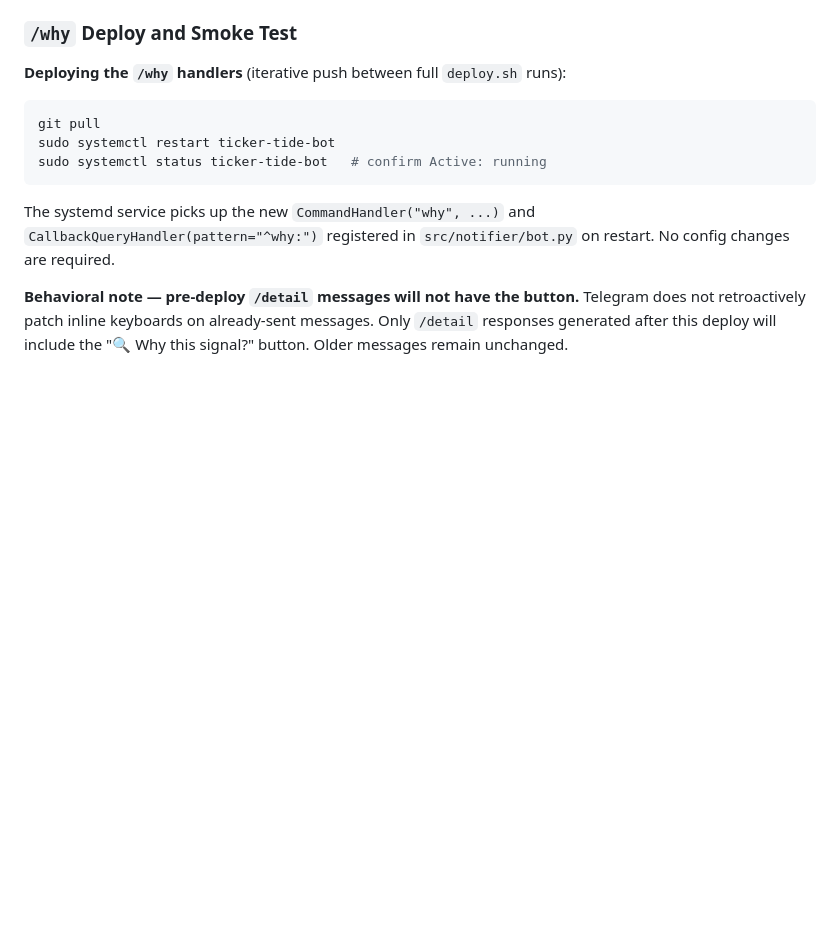
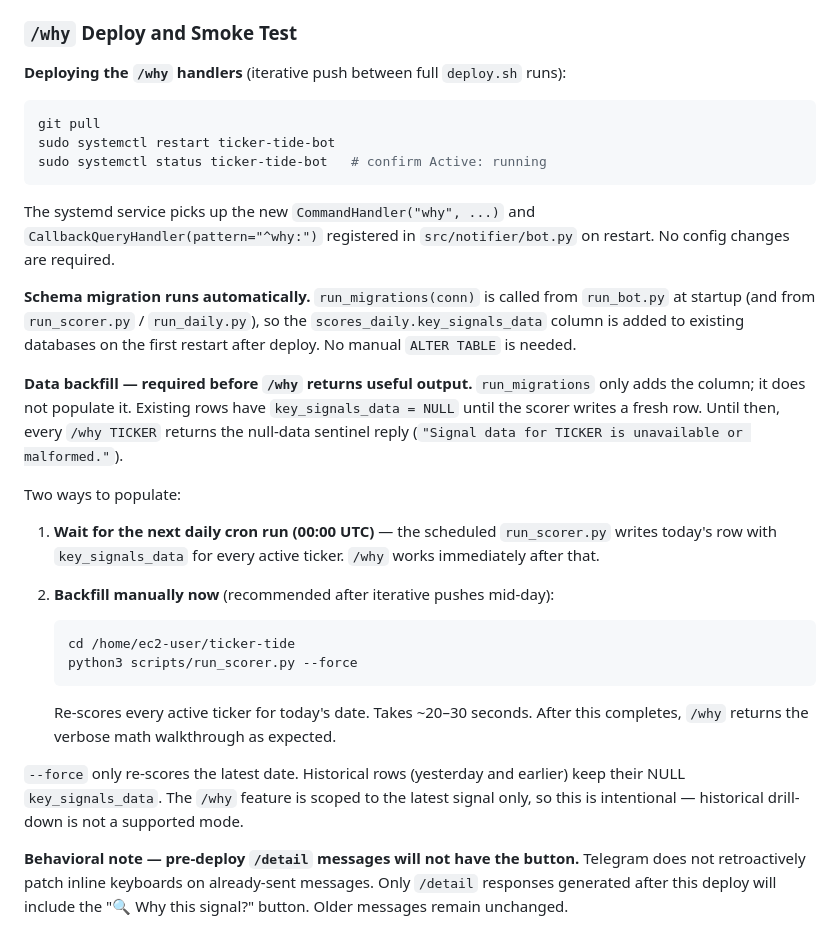
Before and after one commit to nhevan/ticker-tide, a Markdown page: OPERATIONS.md, the part around the change. Drawn GitHub-style; blank space fills up the shorter version.

Commit message:
docs(operations): clarify /why deploy migration and backfill steps
The original Sitting 2 deploy section described the systemctl restart
but did not call out two operational details that surfaced during the
first live deploy walkthrough:

1. Schema migration is automatic — ``run_migrations(conn)`` is invoked
   by ``run_bot.py`` on startup, so the ``scores_daily.key_signals_data``
   column is added to the existing EC2 database the moment the bot
   restarts. No manual ``ALTER TABLE``.

2. Data backfill is NOT automatic — the migration only adds the
   column; existing rows stay NULL until a scorer run writes them.
   Until then, every ``/why TICKER`` response is the null-data
   sentinel. Two paths are now documented: wait for the 00:00 UTC
   cron run, or run ``run_scorer.py --force`` immediately for a
   ~20–30s backfill of today's row.

Also clarifies that ``--force`` only re-scores the latest date — the
``/why`` feature is scoped to the latest signal only, so historical
drill-down is intentionally not supported.

````diff
--- a/OPERATIONS.md
+++ b/OPERATIONS.md
@@ -741,6 +741,24 @@ sudo systemctl status ticker-tide-bot   # confirm Active: running
 
 The systemd service picks up the new `CommandHandler("why", ...)` and `CallbackQueryHandler(pattern="^why:")` registered in `src/notifier/bot.py` on restart. No config changes are required.
 
+**Schema migration runs automatically.** `run_migrations(conn)` is called from `run_bot.py` at startup (and from `run_scorer.py` / `run_daily.py`), so the `scores_daily.key_signals_data` column is added to existing databases on the first restart after deploy. No manual `ALTER TABLE` is needed.
+
+**Data backfill — required before `/why` returns useful output.** `run_migrations` only adds the column; it does not populate it. Existing rows have `key_signals_data = NULL` until the scorer writes a fresh row. Until then, every `/why TICKER` returns the null-data sentinel reply (`"Signal data for TICKER is unavailable or malformed."`).
+
+Two ways to populate:
+
+1. **Wait for the next daily cron run (00:00 UTC)** — the scheduled `run_scorer.py` writes today's row with `key_signals_data` for every active ticker. `/why` works immediately after that.
+2. **Backfill manually now** (recommended after iterative pushes mid-day):
+
+   ```bash
+   cd /home/ec2-user/ticker-tide
+   python3 scripts/run_scorer.py --force
+   ```
+
+   Re-scores every active ticker for today's date. Takes ~20–30 seconds. After this completes, `/why` returns the verbose math walkthrough as expected.
+
+`--force` only re-scores the latest date. Historical rows (yesterday and earlier) keep their NULL `key_signals_data`. The `/why` feature is scoped to the latest signal only, so this is intentional — historical drill-down is not a supported mode.
+
 **Behavioral note — pre-deploy `/detail` messages will not have the button.** Telegram does not retroactively patch inline keyboards on already-sent messages. Only `/detail` responses generated after this deploy will include the "🔍 Why this signal?" button. Older messages remain unchanged.
 
 **Smoke test steps after deploy:**
````
